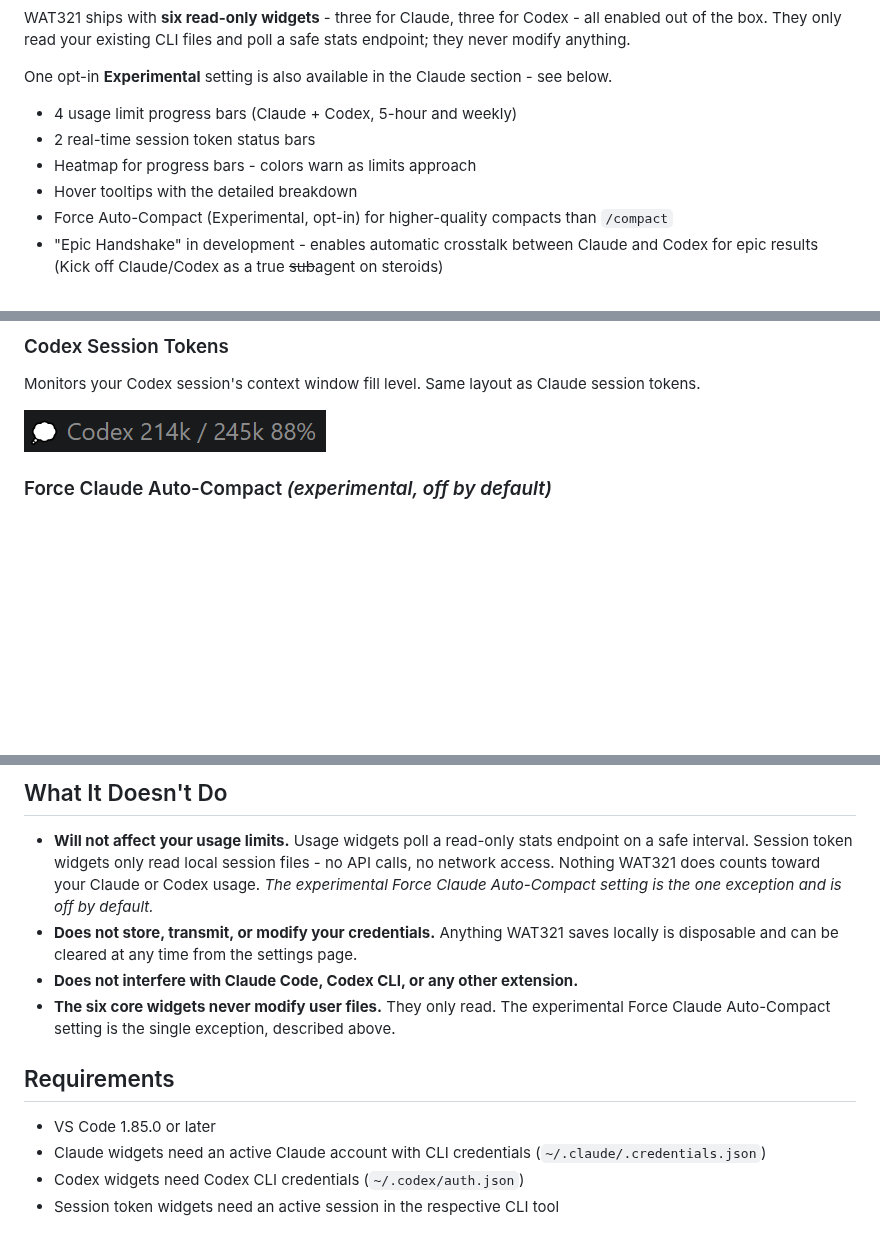
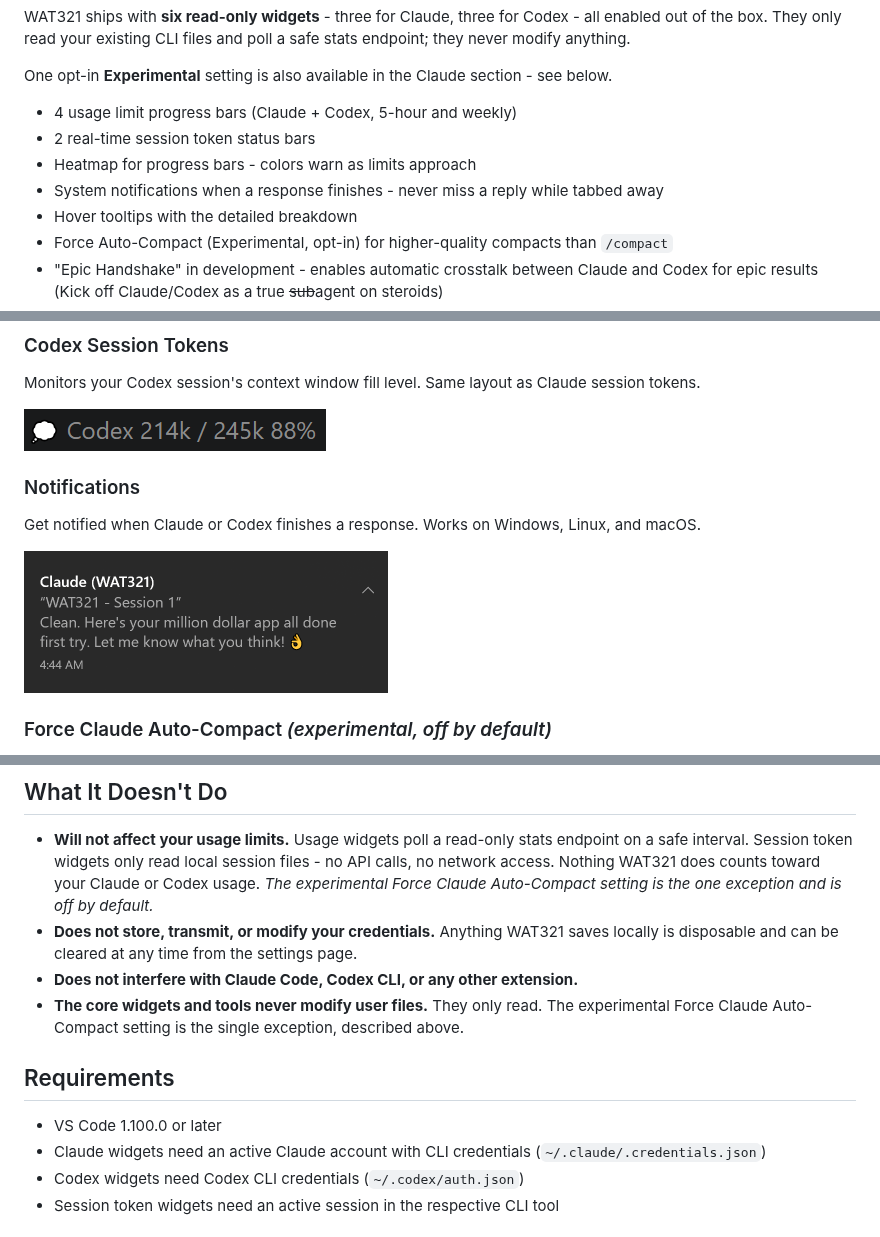
Before and after one commit to WillyDrucker/WAT321, a Markdown page: README.md, 3 parts joined by grey strips. Drawn GitHub-style; pictures changed too: images/screenshots/NOTIFICATION_TOAST.png (added); blank space fills up the shorter version.

Commit message:
add notification settings to package.json, update README with feature and screenshot
New Notifications section in settings (mode dropdown + per-provider
checkboxes). README adds notification bullet, What's Included section
with toast screenshot, How It Works mention, and Additional Settings
entry. VS Code minimum version corrected to 1.100.0.

```diff
--- a/README.md
+++ b/README.md
@@ -17,6 +17,7 @@ One opt-in **Experimental** setting is also available in the Claude section - se
 - 4 usage limit progress bars (Claude + Codex, 5-hour and weekly)
 - 2 real-time session token status bars
 - Heatmap for progress bars - colors warn as limits approach
+- System notifications when a response finishes - never miss a reply while tabbed away
 - Hover tooltips with the detailed breakdown
 - Force Auto-Compact (Experimental, opt-in) for higher-quality compacts than `/compact`
 - "Epic Handshake" in development - enables automatic crosstalk between Claude and Codex for epic results (Kick off Claude/Codex as a true ~~sub~~agent on steroids)
@@ -55,6 +56,12 @@ Same concept, **green** bars for Codex. Shows **remaining** capacity - the bars
 Monitors your Codex session's context window fill level. Same layout as Claude session tokens.
 
 ![Codex session tokens](images/screenshots/CODEX_SESSION_TOKENS.png)
+
+### Notifications
+
+Get notified when Claude or Codex finishes a response. Works on Windows, Linux, and macOS.
+
+<img src="images/screenshots/NOTIFICATION_TOAST.png" alt="Notification toast" width="364">
 
 ### Force Claude Auto-Compact *(experimental, off by default)*
 
@@ -140,11 +148,11 @@ You can show or hide individual widgets by right-clicking the status bar or usin
 - **Will not affect your usage limits.** Usage widgets poll a read-only stats endpoint on a safe interval. Session token widgets only read local session files - no API calls, no network access. Nothing WAT321 does counts toward your Claude or Codex usage. *The experimental Force Claude Auto-Compact setting is the one exception and is off by default.*
 - **Does not store, transmit, or modify your credentials.** Anything WAT321 saves locally is disposable and can be cleared at any time from the settings page.
 - **Does not interfere with Claude Code, Codex CLI, or any other extension.**
-- **The six core widgets never modify user files.** They only read. The experimental Force Claude Auto-Compact setting is the single exception, described above.
+- **The core widgets and tools never modify user files.** They only read. The experimental Force Claude Auto-Compact setting is the single exception, described above.
 
 ## Requirements
 
-- VS Code 1.85.0 or later
+- VS Code 1.100.0 or later
 - Claude widgets need an active Claude account with CLI credentials (`~/.claude/.credentials.json`)
 - Codex widgets need Codex CLI credentials (`~/.codex/auth.json`)
 - Session token widgets need an active session in the respective CLI tool
```
Also changed, not shown: other parts of README.md (+2 -0 lines), 1 other file.
